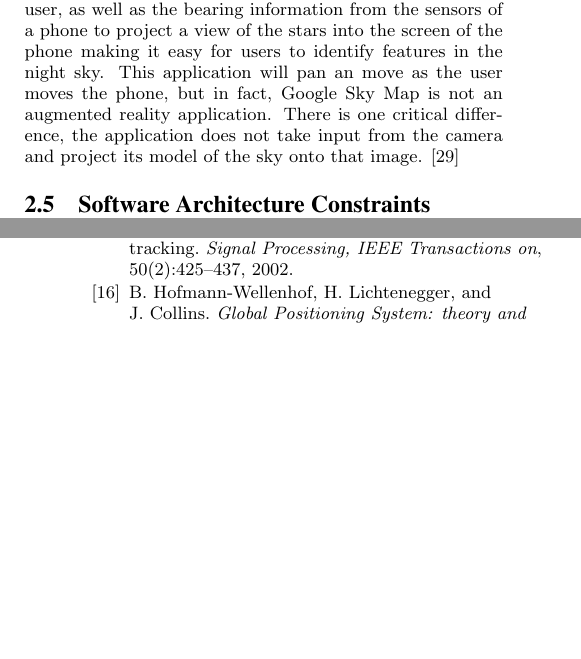
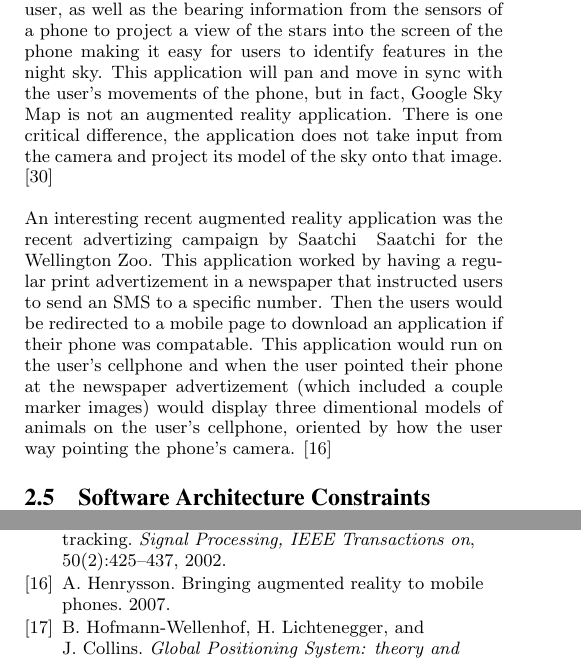
Before and after one commit to matt-beldyk/homework, a LaTeX problem sheet (masters_exam/ar_cell_paper.tex): two parts of the columns of pages 4 and 6 of 7, joined at a grey line, cut so that both start at the same text, the shorter picture padded with empty space. Compiled offline with pdfLaTeX.

Commit message:
now with wellington zoo ads"

```diff
--- a/masters_exam/ar_cell_paper.tex
+++ b/masters_exam/ar_cell_paper.tex
@@ -89,8 +89,10 @@ Another example of a location information providing app is FIXME
 
 Other examples of applications that provide overlays of information based on location and heading are Wikitude ( http://www.wikitude.org ) and Layar ( http://www.layar.com/ ).  Both of these applications are available via the Android App store and the iPhone App store for free.  These two applications utilize the camera, location services, digital compass and accelerometer of a phone.  The basic flow is to choose a layer of interest from a menu, then to switch to "camera" mode and the application will project the points in that layer into the screen where that particular location is located at.  Users can submit their own custom layers to display whatever information that they want, but the many top featured layers are all from various companies that are providing layers to help locate themselves or other companies (in the case of Yelp or Groupon.)  The fact that businesses are creating their own layers provides evidence that these are interesting applications that have a potential funding source, and quite frankly they are enjoyable to use.
 
-Whenever I mention what I am writing about for this paper, and then explain what augmented reality is, people mention Google Sky Map.  Google Sky Map takes the location of the user, as well as the bearing information from the sensors of a phone to project a view of the stars into the screen of the phone making it easy for users to identify features in the night sky. This application will pan an move as the user moves the phone, but in fact, Google Sky Map is not an augmented reality application.  There is one critical difference, the application does not take input from the camera and project its model of the sky onto that image. \cite{Ouilhet:2010:GSM:1851600.1851695}
+Whenever I mention what I am writing about for this paper, and then explain what augmented reality is, people mention Google Sky Map.  Google Sky Map takes the location of the user, as well as the bearing information from the sensors of a phone to project a view of the stars into the screen of the phone making it easy for users to identify features in the night sky. This application will pan and move in sync with the user's movements of the phone, but in fact, Google Sky Map is not an augmented reality application.  There is one critical difference, the application does not take input from the camera and project its model of the sky onto that image. \cite{Ouilhet:2010:GSM:1851600.1851695}
 
+An interesting recent augmented reality application was the recent advertizing campaign by Saatchi & Saatchi
+for the Wellington Zoo.  This application worked by having a regular print advertizement in a newspaper that instructed users to send an SMS to a specific number.  Then the users would be redirected to a mobile page to download an application if their phone was compatable.  This application would run on the user's cellphone and when the user pointed their phone at the newspaper advertizement (which included a couple marker images) would display three dimentional models of animals on the user's cellphone, oriented by how the user way pointing the phone's camera.  \cite{henrysson2007bringing}
 \subsection{Software Architecture Constraints}
 Although modern smart phones are far more powerful than they have been previously, there are still numerous constraints upon development on these platforms.  A knee-jerk reaction to developing code for a smart phone it to simply port a current desktop application to the phone and simply change the interface so that it fits better on the smaller screen of the phone.  While in some cases this may work, there are problems with this approach.  Firstly, modern smart-phones do not have multiple fast processors to work with, nor do they have the same amount of memory available to use as a desktop application may have.  Secondly, there are limitations to the network resources available to a cell phone; network bandwidth still costs more on a phone than it does on a regular desktop workstation.  \cite{wagner2009making}
 
```
Also changed, not shown: masters_exam/ar_cell_paper.bib (+8 -0 lines).
